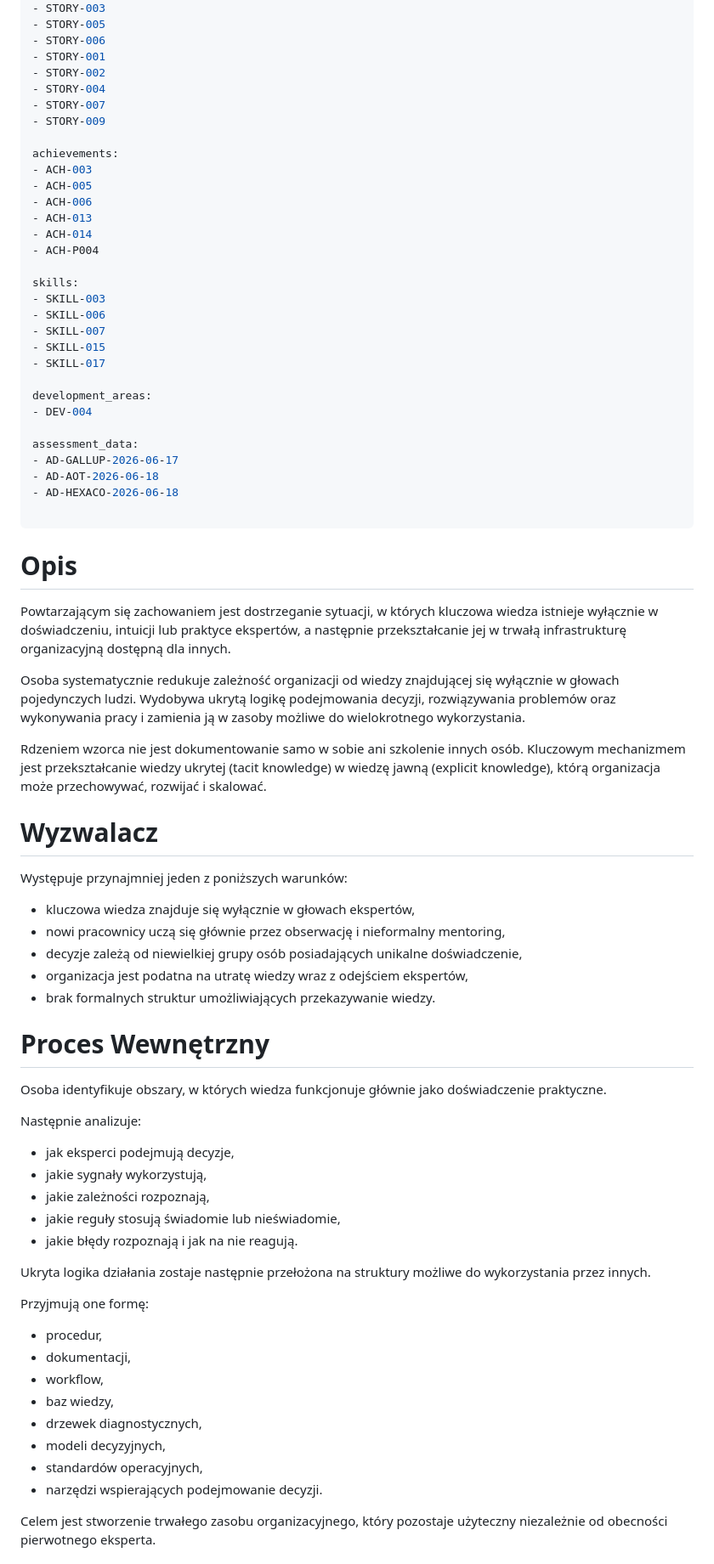
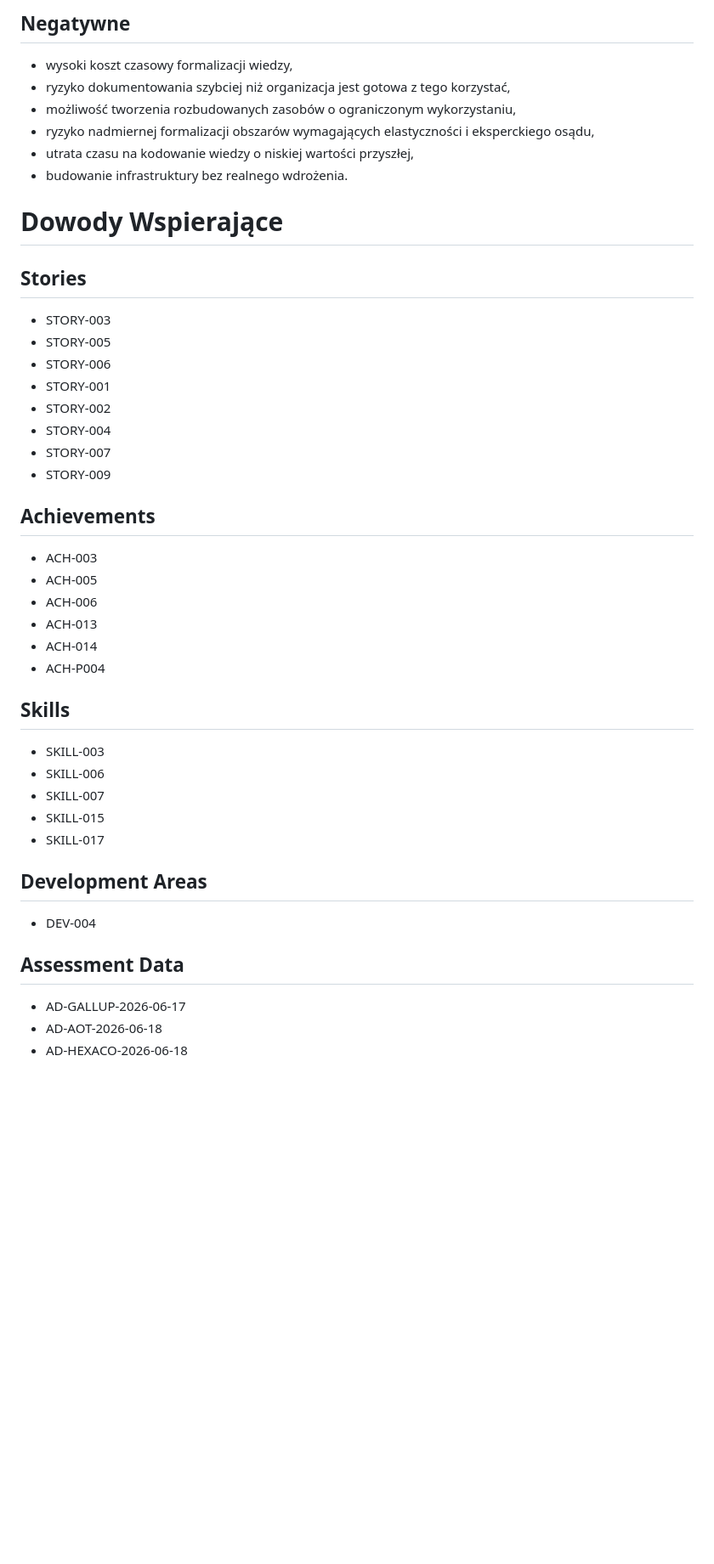
Before and after one commit to Istuification/careervault, a Markdown page: Assessments/Behavioral Patterns/BP-006.md, the part around one of its changes. Shown at 85% size. Drawn GitHub-style; blank space fills up the shorter version.

Commit message:
Refactor BP-006.md for clarity and structure
Updated formatting of lists and clarified text regarding the transformation of tacit knowledge into organizational resources.

```diff
--- a/Assessments/Behavioral Patterns/BP-006.md
+++ b/Assessments/Behavioral Patterns/BP-006.md
@@ -13,3 +128,16 @@ stories:
+## Negatywne
+
+- wysoki koszt czasowy formalizacji wiedzy,
+- ryzyko dokumentowania szybciej niż organizacja jest gotowa z tego korzystać,
+- możliwość tworzenia rozbudowanych zasobów o ograniczonym wykorzystaniu,
+- ryzyko nadmiernej formalizacji obszarów wymagających elastyczności i eksperckiego osądu,
+- utrata czasu na kodowanie wiedzy o niskiej wartości przyszłej,
+- budowanie infrastruktury bez realnego wdrożenia.
+
+# Dowody Wspierające
+
+## Stories
+
 - STORY-003
 - STORY-005
 - STORY-006
@@ -19,7 +147,8 @@ stories:
 - STORY-007
 - STORY-009
 
-achievements:
+## Achievements
+
 - ACH-003
 - ACH-005
 - ACH-006
@@ -27,65 +156,21 @@ achievements:
 - ACH-014
 - ACH-P004
 
-skills:
+## Skills
+
 - SKILL-003
 - SKILL-006
 - SKILL-007
 - SKILL-015
 - SKILL-017
 
-development_areas:
+## Development Areas
+
 - DEV-004
 
-assessment_data:
+## Assessment Data
+
 - AD-GALLUP-2026-06-17
 - AD-AOT-2026-06-18
 - AD-HEXACO-2026-06-18
 
----
-
-# Opis
-
-Powtarzającym się zachowaniem jest dostrzeganie sytuacji, w których kluczowa wiedza istnieje wyłącznie w doświadczeniu, intuicji lub praktyce ekspertów, a następnie przekształcanie jej w trwałą infrastrukturę organizacyjną dostępną dla innych.
-
-Osoba systematycznie redukuje zależność organizacji od wiedzy znajdującej się wyłącznie w głowach pojedynczych ludzi. Wydobywa ukrytą logikę podejmowania decyzji, rozwiązywania problemów oraz wykonywania pracy i zamienia ją w zasoby możliwe do wielokrotnego wykorzystania.
-
-Rdzeniem wzorca nie jest dokumentowanie samo w sobie ani szkolenie innych osób. Kluczowym mechanizmem jest przekształcanie wiedzy ukrytej (tacit knowledge) w wiedzę jawną (explicit knowledge), którą organizacja może przechowywać, rozwijać i skalować.
-
-# Wyzwalacz
-
-Występuje przynajmniej jeden z poniższych warunków:
-
-* kluczowa wiedza znajduje się wyłącznie w głowach ekspertów,
-* nowi pracownicy uczą się głównie przez obserwację i nieformalny mentoring,
-* decyzje zależą od niewielkiej grupy osób posiadających unikalne doświadczenie,
-* organizacja jest podatna na utratę wiedzy wraz z odejściem ekspertów,
-* brak formalnych struktur umożliwiających przekazywanie wiedzy.
-
-# Proces Wewnętrzny
-
-Osoba identyfikuje obszary, w których wiedza funkcjonuje głównie jako doświadczenie praktyczne.
-
-Następnie analizuje:
-
-* jak eksperci podejmują decyzje,
-* jakie sygnały wykorzystują,
-* jakie zależności rozpoznają,
-* jakie reguły stosują świadomie lub nieświadomie,
-* jakie błędy rozpoznają i jak na nie reagują.
-
-Ukryta logika działania zostaje następnie przełożona na struktury możliwe do wykorzystania przez innych.
-
-Przyjmują one formę:
-
-* procedur,
-* dokumentacji,
-* workflow,
-* baz wiedzy,
-* drzewek diagnostycznych,
-* modeli decyzyjnych,
-* standardów operacyjnych,
-* narzędzi wspierających podejmowanie decyzji.
-
-Celem jest stworzenie trwałego zasobu organizacyjnego, który pozostaje użyteczny niezależnie od obecności pierwotnego eksperta.
-
```
Also changed, not shown: other parts of Assessments/Behavioral Patterns/BP-006.md (+124 -77 lines).
